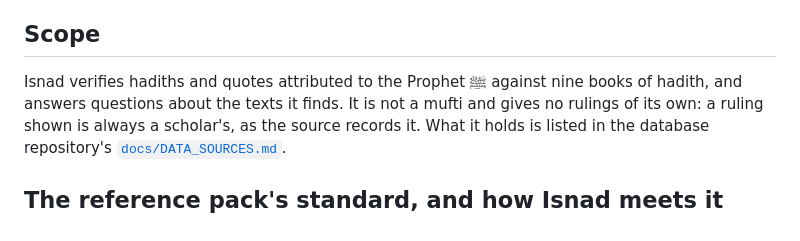
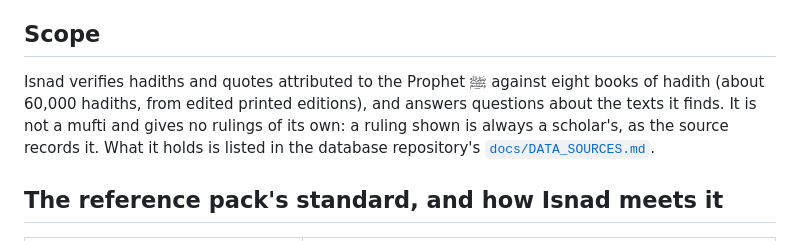
Before and after one commit to Salman-Naif/Isnad_Website, a Markdown page: docs/SAFETY.md, the part around the change. Rendered like a GitHub page.

```diff
--- a/docs/SAFETY.md
+++ b/docs/SAFETY.md
@@ -6,8 +6,8 @@ outputs, and its safety test questions.
 
 ## Scope
 
-Isnad verifies hadiths and quotes attributed to the Prophet ﷺ against nine books of hadith, and
-answers questions about the texts it finds. It is not a mufti and gives no rulings of its own: a
+Isnad verifies hadiths and quotes attributed to the Prophet ﷺ against eight books of hadith
+(about 60,000 hadiths, from edited printed editions), and answers questions about the texts it finds. It is not a mufti and gives no rulings of its own: a
 ruling shown is always a scholar's, as the source records it. What it holds is listed in the
 database repository's
 [`docs/DATA_SOURCES.md`](https://github.com/Salman-Naif/Isnad_Database/blob/main/docs/DATA_SOURCES.md).
```
Also changed, not shown: docs/OPERATIONS.md (+5 -4 lines).
